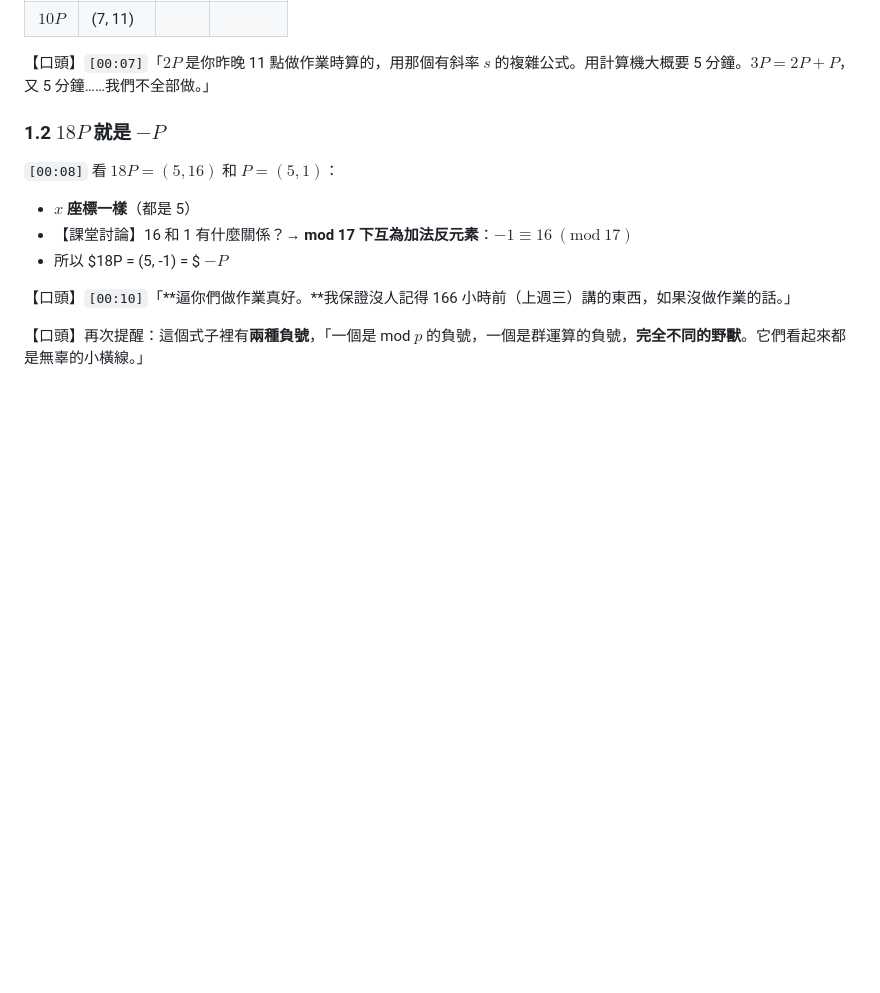
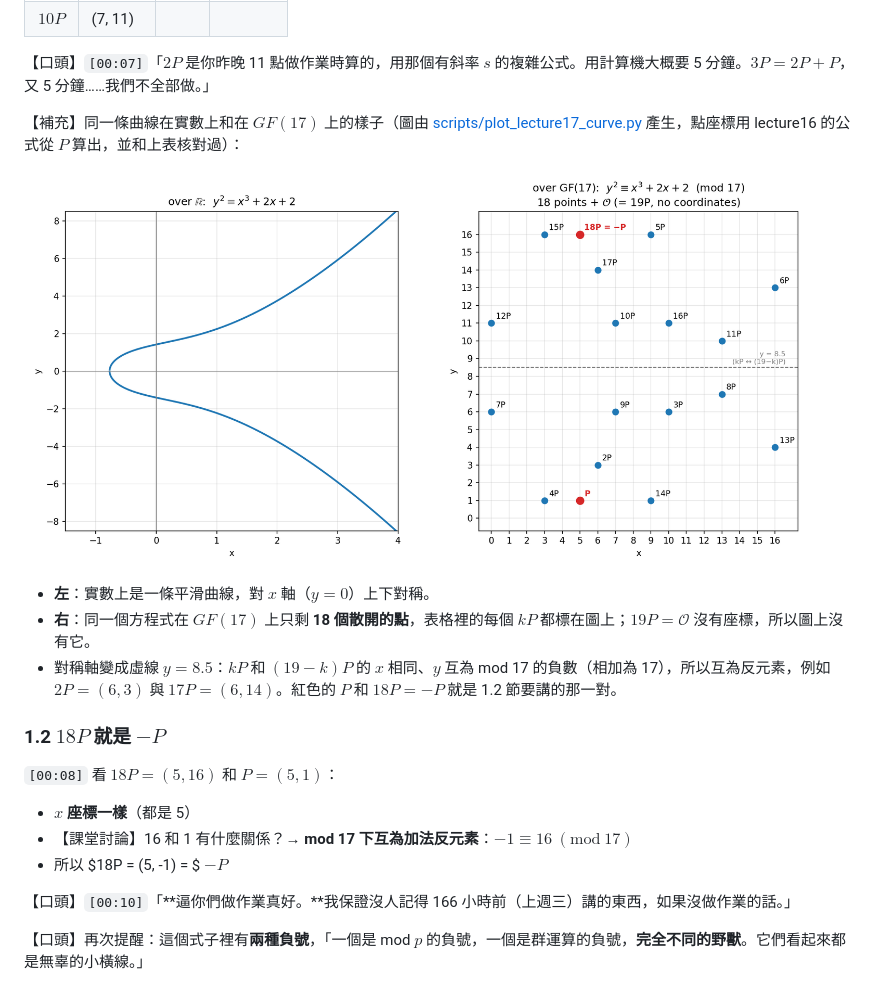
Before and after one commit to Awe31402/math-note, a Markdown page: cryptography-notes/lecture17_note.md, the part around the change. Rendered like a GitHub page; pictures changed too: cryptography-notes/images/lecture17_curve_mod17.png (added); blank space fills up the shorter version.

```diff
--- a/cryptography-notes/lecture17_note.md
+++ b/cryptography-notes/lecture17_note.md
@@ -83,6 +83,14 @@ $$E: \; y^2 \equiv x^3 + 2x + 2 \ (\mathrm{mod}\ 17)$$
 | $10P$ | (7, 11) | | |
 
 【口頭】`[00:07]`「$2P$ 是你昨晚 11 點做作業時算的，用那個有斜率 $s$ 的複雜公式。用計算機大概要 5 分鐘。$3P = 2P + P$，又 5 分鐘……我們不全部做。」
+
+【補充】同一條曲線在實數上和在 $GF(17)$ 上的樣子（圖由 [scripts/plot_lecture17_curve.py](scripts/plot_lecture17_curve.py) 產生，點座標用 lecture16 的公式從 $P$ 算出，並和上表核對過）：
+
+![y^2 = x^3 + 2x + 2：左為實數上的曲線，右為 mod 17 的 18 個點 kP](images/lecture17_curve_mod17.png)
+
+- **左**：實數上是一條平滑曲線，對 $x$ 軸（$y = 0$）上下對稱。
+- **右**：同一個方程式在 $GF(17)$ 上只剩 **18 個散開的點**，表格裡的每個 $kP$ 都標在圖上；$19P = \mathcal{O}$ 沒有座標，所以圖上沒有它。
+- 對稱軸變成虛線 $y = 8.5$：$kP$ 和 $(19-k)P$ 的 $x$ 相同、$y$ 互為 mod 17 的負數（相加為 17），所以互為反元素，例如 $2P = (6, 3)$ 與 $17P = (6, 14)$。紅色的 $P$ 和 $18P = -P$ 就是 1.2 節要講的那一對。
 
 ### 1.2 $18P$ 就是 $-P$
 
```
Also changed, not shown: 1 other file.
